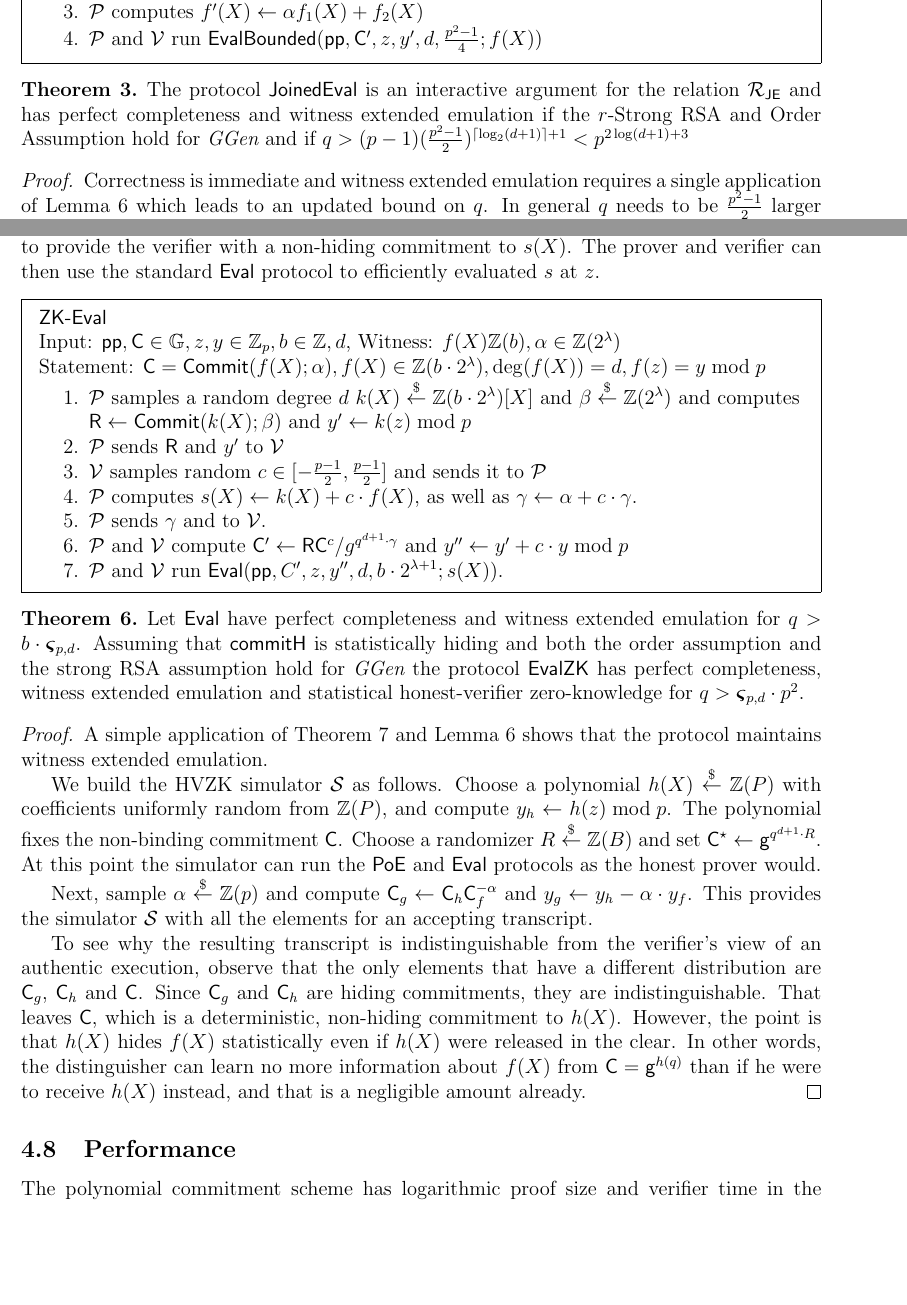
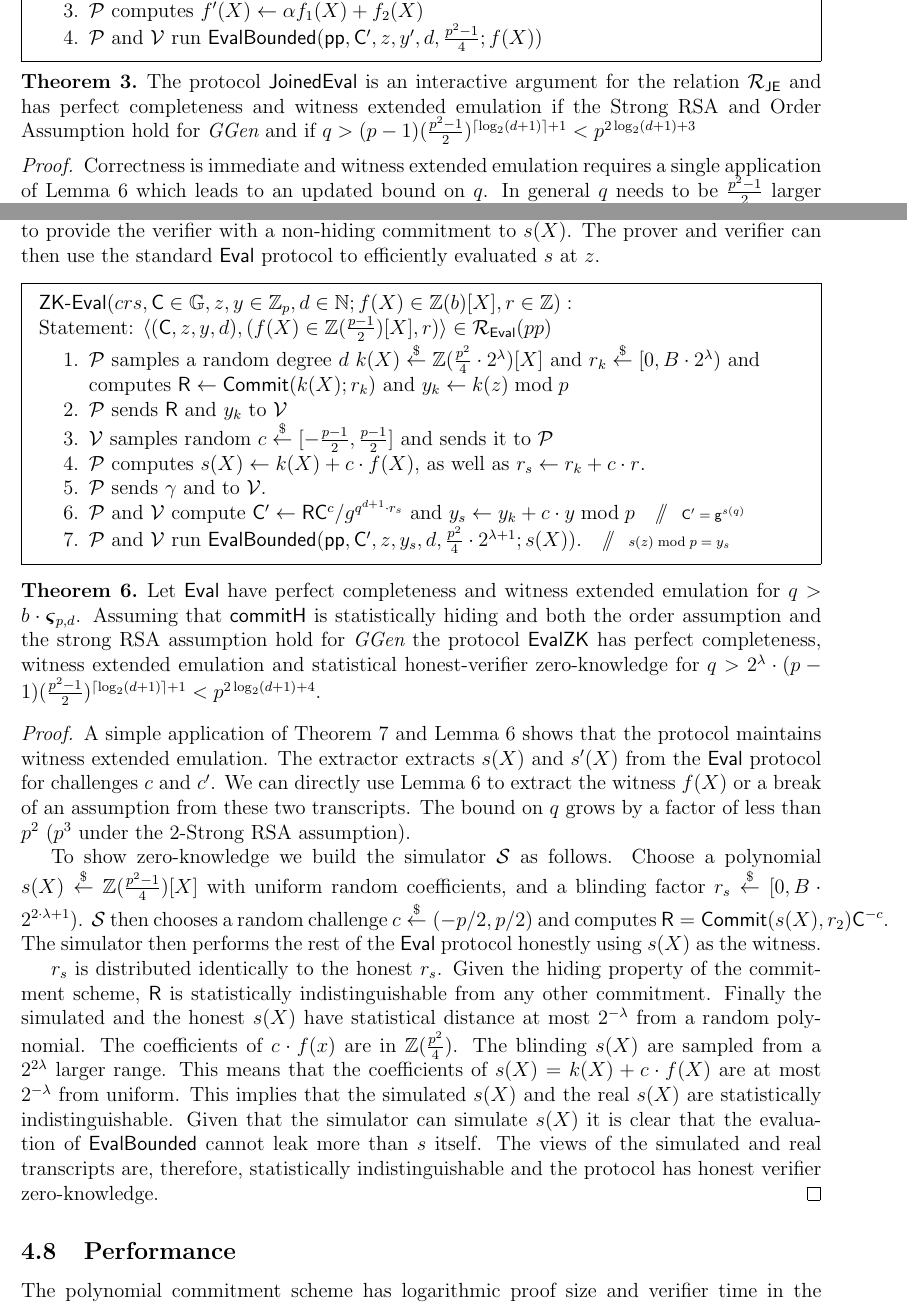
Before and after one commit to bbuenz/darker, a LaTeX paper (polycommit.tex, which reads sections/mainprotocol.tex, sections/newzk.tex, sections/optimization.tex): two parts of pages 17 and 21 of 41, joined at a grey line, cut so that both start at the same text, the shorter picture padded with empty space. Compiled offline with pdfLaTeX.

Commit message:
zero knowledge done

```diff
--- a/sections/mainprotocol.tex
+++ b/sections/mainprotocol.tex
@@ -338,7 +338,7 @@ The full proof takes into account the cryptographic compilation of the protocol
 %We are now in a position to prove the main security statement.
 
 \newcommand{\maintheorem}{
-The polynomial commitment scheme for polynomials in $\ZZ_p[X]$ of degree at most $d=\poly$, instantiated using $q>(p-1)(\frac{p^2-1}{2})^{\lceil \log_2(d+1)\rceil}<p^{2\log(d+1)+1}$ and $\ggen$, has witness extended emulation (Definition \ref{def:wee}) if the Adaptive Root Assumption and the Strong RSA Assumption hold for $\ggen$.
+The polynomial commitment scheme for polynomials in $\ZZ_p[X]$ of degree at most $d=\poly$, instantiated using $q>(p-1)(\frac{p^2-1}{2})^{\lceil \log_2(d+1)\rceil}<p^{2\log_2(d+1)+1}$ and $\ggen$, has witness extended emulation (Definition \ref{def:wee}) if the Adaptive Root Assumption and the Strong RSA Assumption hold for $\ggen$.
 }
 \begin{theorem}~\label{thm:polycommitsecurity}
 	\maintheorem
@@ -348,7 +348,7 @@ The polynomial commitment scheme for polynomials in $\ZZ_p[X]$ of degree at most
 %The bound on $q$ for correctness (Lemma \ref{lem:correctness}) is $O((\frac{p}{2})^{\log(d)})$ while the bound for soundness is $O((\frac{p}{2})^{2 \log(d)})$. It is not clear whether this gap can be closed. While the soundness analysis is tight for the worst case assumption on challenges it is possible that a probabilistic analysis could give a tighter result.
 
 \newcommand{\dyadicmaintheorem}{
-Let $\ggen$ generate groups $\GG$ of unknown order such that the order of $\GG$ is odd, and such there exists a PPT algorithm for taking square roots in $\GG$. The polynomial commitment scheme for polynomials in $\ZZ_p[X]$ of degree at most $d=\poly$, instantiated using $q>(p-1)^{\lceil\log_2(d+1)\rceil+1}(\frac{p^2-1}{2})^{\lceil \log_2(d+1)\rceil}<p^{3\log(d+1)+1}$ and $\ggen$, has witness extended emulation (Definition \ref{def:wee}) if the Adaptive Root Assumption and the  $2$-Strong RSA Assumption hold for $\ggen$.
+Let $\ggen$ generate groups $\GG$ of unknown order such that the order of $\GG$ is odd, and such there exists a PPT algorithm for taking square roots in $\GG$. The polynomial commitment scheme for polynomials in $\ZZ_p[X]$ of degree at most $d=\poly$, instantiated using $q>(p-1)^{\lceil\log_2(d+1)\rceil+1}(\frac{p^2-1}{2})^{\lceil \log_2(d+1)\rceil}<p^{3\log_2(d+1)+1}$ and $\ggen$, has witness extended emulation (Definition \ref{def:wee}) if the Adaptive Root Assumption and the  $2$-Strong RSA Assumption hold for $\ggen$.
 }
 \begin{theorem}
 \label{thm:dyadicpolysecurity}
--- a/sections/newzk.tex
+++ b/sections/newzk.tex
@@ -52,17 +52,17 @@ The idea for the zk-eval protocol is a simple blinding of the polynomial and is
  \noindent\begin{mdframed}[userdefinedwidth=\textwidth]
 \begin{minipage}{\textwidth}
 	\begin{flushleft}
-	\pro{ZK-Eval}\\
-	Input: $\crs,\gr{C} \in \GG,z,y \in \ZZ_p, b\in \ZZ,d$, Witness: $f(X) \ZZ(b),\alpha \in \ZZ(2^\lambda)$\\
-	Statement: $\gr{C}=\commit(f(X);\alpha),f(X) \in \ZZ(b\cdot 2^\lambda),\deg(f(X))=d, f(z)=y \bmod p$
+	\pro{ZK-Eval}$(crs,\gr{C} \in \GG,z,y \in \ZZ_p,d\in \NN;f(X)\in \ZZ(b)[X],r \in \ZZ):$\\
+		Statement: $\langle(\gr{C},z,y,d),(f(X) \in \ZZ(\frac{p-1}{2})[X],r)\rangle \in \mathcal{R}_\eval(pp)$\\
+	%Input: $\crs,\gr{C} \in \GG,z,y \in \ZZ_p, b\in \ZZ,d$, Witness: $f(X) \ZZ(b),\alpha \in \ZZ(2^\lambda)$\\
 	\begin{enumerate}[nolistsep]
-		    \item \prover samples a random degree $d$ $k(X) \sample \ZZ(b\cdot 2^\lambda)[X]$ and $\beta \sample \ZZ(2^\lambda)$ and computes $\gr{R}\gets \commit(k(X);\beta)$ and $y'\gets k(z) \bmod p$
-		    \item \prover sends $\gr{R}$ and $y'$ to $\verifier$
-		    \item \verifier samples random $c\in [-\frac{p-1}{2},\frac{p-1}{2}]$ and sends it to $\prover$
-		    \item \prover computes $s(X)\gets k(X) + c \cdot f(X)$, as well as $\gamma\gets \alpha+ c\cdot \gamma$.
+		    \item \prover samples a random degree $d$ $k(X) \sample \ZZ(\frac{p^2}{4}\cdot 2^\lambda)[X]$ and $r_k \sample [0,B\cdot 2^\lambda)$ and computes $\gr{R}\gets \commit(k(X);r_k)$ and $y_k\gets k(z) \bmod p$
+		    \item \prover sends $\gr{R}$ and $y_k$ to $\verifier$
+		    \item \verifier samples random $c\sample [-\frac{p-1}{2},\frac{p-1}{2}]$ and sends it to $\prover$
+		    \item \prover computes $s(X)\gets k(X) + c \cdot f(X)$, as well as $r_s\gets r_k+ c\cdot r$.
 		    \item \prover sends $\gamma$ and to \verifier.
-		    \item \prover and \verifier compute $\gr{C}'\gets \gr{R}\gr{C}^c/g^{q^{d+1}\cdot \gamma}$ and $y''\gets y'+c \cdot y \bmod p$
-		    \item \prover and \verifier run $\eval(\crs,C',z,y'',d,b\cdot 2^{\lambda+1};s(X))$.
+		    \item \prover and \verifier compute $\gr{C}'\gets \gr{R}\gr{C}^c/g^{q^{d+1}\cdot r_s}$ and $y_s\gets y_k+c \cdot y \bmod p$\pccomment{$\gr{C}'=\gr{g}^{s(q)}$}
+		    \item \prover and \verifier run $\pro{EvalBounded}(\crs,\gr{C}',z,y_s,d,\frac{p^2}{4}\cdot 2^{\lambda+1};s(X))$.\pccomment{$s(z)\bmod p=y_s$}
 		   		\end{enumerate}
 	\end{flushleft}
 \end{minipage}
@@ -71,15 +71,13 @@ The idea for the zk-eval protocol is a simple blinding of the polynomial and is
 
 
 \begin{theorem}
-Let $\eval$ have perfect completeness and witness extended emulation for $q> b\cdot \boldsymbol{\varsigma}_{p, d}$. Assuming that $\pro{commitH}$ is statistically hiding and both the order assumption and the strong RSA assumption hold for $\ggen$ the protocol $\pro{EvalZK}$ has perfect completeness, witness extended emulation and statistical honest-verifier zero-knowledge for $q>\boldsymbol{\varsigma}_{p, d} \cdot p^2$.
+Let $\eval$ have perfect completeness and witness extended emulation for $q> b\cdot \boldsymbol{\varsigma}_{p, d}$. Assuming that $\pro{commitH}$ is statistically hiding and both the order assumption and the strong RSA assumption hold for $\ggen$ the protocol $\pro{EvalZK}$ has perfect completeness, witness extended emulation and statistical honest-verifier zero-knowledge for $q>2^\lambda\cdot (p-1)(\frac{p^2-1}{2})^{\lceil \log_2(d+1)\rceil+1}<p^{2\log_2(d+1)+4}$.
 \end{theorem}
 
 \begin{proof}
-A simple application of Theorem~\ref{thm:algebraicIOPcompiler} and Lemma~\ref{lem:intrandomcombine} shows that the protocol maintains witness extended emulation.
+A simple application of Theorem~\ref{thm:algebraicIOPcompiler} and Lemma~\ref{lem:intrandomcombine} shows that the protocol maintains witness extended emulation. The extractor extracts $s(X)$ and $s'(X)$ from the $\eval$ protocol for challenges $c$ and $c'$. We can directly use Lemma~\ref{lem:intrandomcombine} to extract the witness $f(X)$ or a break of an assumption from these two transcripts. The bound on $q$ grows by a factor of less than $p^2$ ($p^3$ under the $2$-Strong RSA assumption).
 
-We build the HVZK simulator $\mathcal{S}$ as follows. Choose a polynomial $h(X) \sample \mathbb{Z}(P)$ with coefficients uniformly random from $\mathbb{Z}(P)$, and compute $y_h \gets h(z) \bmod p$. The polynomial fixes the non-binding commitment $\gr{C}$. Choose a randomizer $R \sample \mathbb{Z}(B)$ and set $\gr{C}^\star \gets \gr{g}^{q^{d+1} \cdot R}$. At this point the simulator can run the \textsf{PoE} and \eval protocols as the honest prover would.
+To show zero-knowledge we build the simulator $\mathcal{S}$ as follows. Choose a polynomial $s(X) \sample \mathbb{Z}(\frac{p^2-1}{4})[X]$ with uniform random coefficients, and a blinding factor $r_s\sample [0,B\cdot 2^{2\cdot\lambda+1})$. $\mathcal{S}$ then chooses a random challenge $c\sample (-p/2,p/2)$ and computes $\gr{R}=\commit(s(X),r_2)\gr{C}^{-c}$. The simulator then performs the rest of the $\eval$ protocol honestly using $s(X)$ as the witness.
 
-Next, sample $\alpha \sample \mathbb{Z}(p)$ and compute $\gr{C}_g \gets \gr{C}_h \gr{C}_f^{-\alpha}$ and $y_g \gets y_h - \alpha \cdot y_f$. This provides the simulator $\mathcal{S}$ with all the elements for an accepting transcript.
-
-To see why the resulting transcript is indistinguishable from the verifier's view of an authentic execution, observe that the only elements that have a different distribution are $\gr{C}_g$, $\gr{C}_h$ and $\gr{C}$. Since $\gr{C}_g$ and $\gr{C}_h$ are hiding commitments, they are indistinguishable. That leaves $\gr{C}$, which is a deterministic, non-hiding commitment to $h(X)$. However, the point is that $h(X)$ hides $f(X)$ statistically even if $h(X)$ were released in the clear. In other words, the distinguisher can learn no more information about $f(X)$ from $\gr{C} = \gr{g}^{h(q)}$ than if he were to receive $h(X)$ instead, and that is a negligible amount already.
+$r_s$ is distributed identically to the honest $r_s$. Given the hiding property of the commitment scheme, $\gr{R}$ is statistically indistinguishable from any other commitment. Finally the simulated and the honest $s(X)$ have statistical distance at most $2^{-\lambda}$ from a random polynomial. The coefficients of $c\cdot f(x)$ are in $\ZZ(\frac{p^2}{4})$. The blinding $s(X)$ are sampled from a $2^{2\lambda}$ larger range. This means that the coefficients of $s(X)=k(X)+c\cdot f(X)$ are at most $2^{-\lambda}$ from uniform. This implies that the simulated $s(X)$ and the real $s(X)$ are statistically indistinguishable. Given that the simulator can simulate $s(X)$ it is clear that the evaluation of $\pro{EvalBounded}$ cannot leak more than $s$ itself. The views of the simulated and real transcripts are, therefore, statistically indistinguishable and the protocol has honest verifier zero-knowledge.
 \end{proof}
--- a/sections/optimization.tex
+++ b/sections/optimization.tex
@@ -59,7 +59,7 @@ Statement: $(\crs,\gr{C}_1,\gr{C}_2,z,y_1,y_2,b,d)\in \mathcal{R}_{\pro{JE}}$
 
 \begin{theorem}
 \label{thm:joined}
-The protocol $\pro{JoinedEval}$ is an interactive argument for the relation $\mathcal{R}_{\pro{JE}}$ and has perfect completeness and witness extended emulation if the $r$-Strong RSA and Order Assumption hold for $\ggen$ and if $q>(p-1)(\frac{p^2-1}{2})^{\lceil \log_2(d+1)\rceil+1}<p^{2\log(d+1)+3}$
+The protocol $\pro{JoinedEval}$ is an interactive argument for the relation $\mathcal{R}_{\pro{JE}}$ and has perfect completeness and witness extended emulation if the Strong RSA and Order Assumption hold for $\ggen$ and if $q>(p-1)(\frac{p^2-1}{2})^{\lceil \log_2(d+1)\rceil+1}<p^{2\log_2(d+1)+3}$
 \end{theorem}
 \begin{proof}
     Correctness is immediate and witness extended emulation requires a single application of Lemma~\ref{lem:intrandomcombine} which leads to an updated bound on $q$. In general $q$ needs to be $\frac{p^2-1}{2}$ larger for any random linear combination that is taken with $\alpha \in [-\frac{p-1}{2},\frac{p-1}{2}]$. For class groups, Lemma~\ref{lem:dyadiccombining} is used and the lower bound on $q$ grows by a factor of $(p-1)^2\frac{p+1}{2}\leq p^3$.
```
Also changed, not shown: sections/mainprotocol.tex (6 more changed lines), sections/optimization.tex (6 more changed lines).
